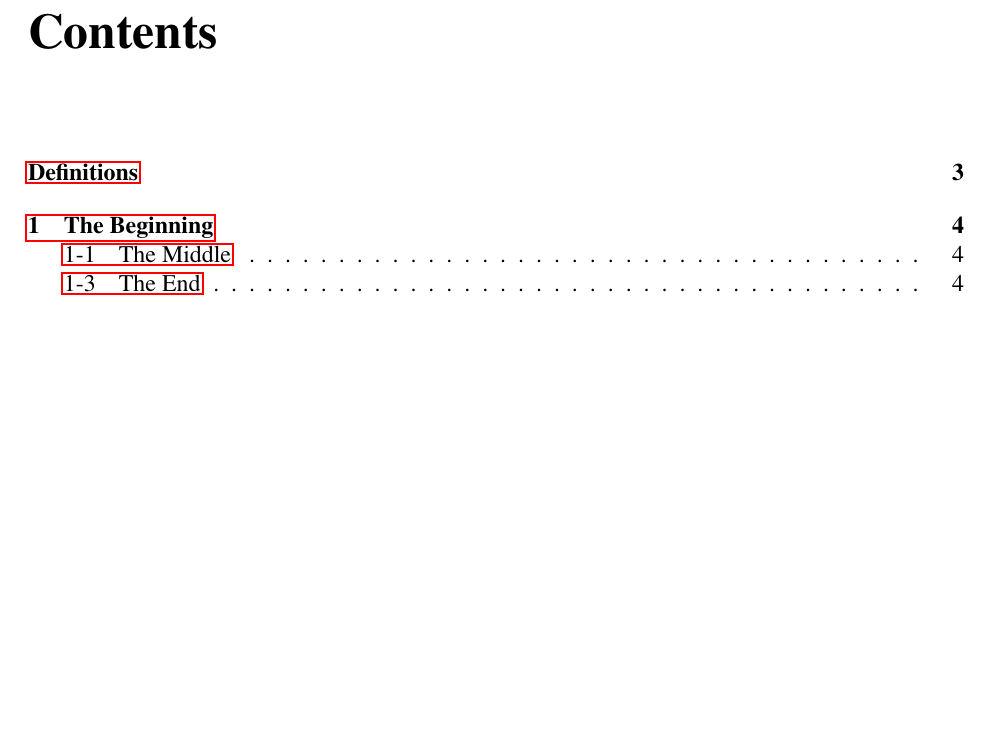
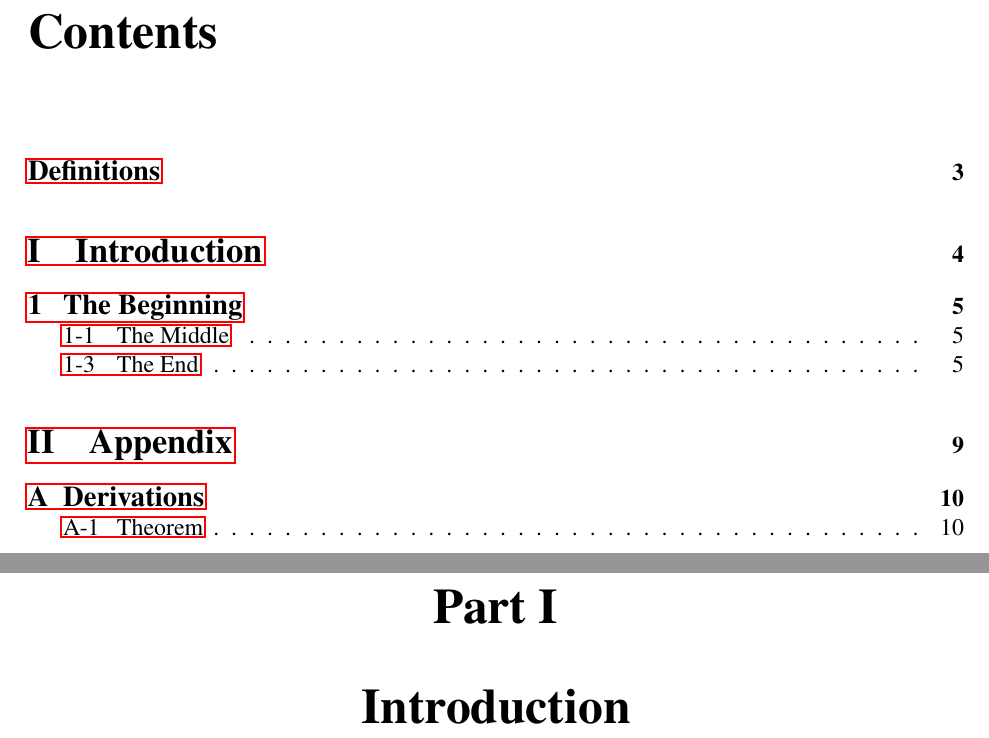
Before and after one commit to sslerose/LaTeX-Notes-Template, a LaTeX document (main.tex, which reads commands.tex, packages.tex, phys_commands.tex): part of page 2 of 4 before the commit and two parts of pages 2 and 4 of 10 after it, the two joined at a grey line, cut so that both start at the same text, the shorter picture padded with empty space. Compiled offline with pdfLaTeX.

Commit message:
Add formatting for examples, appendix, and parts, add hyper-references from chapter titles back to table of contents, fix fancy header not displaying chapter number.

```diff
--- a/commands.tex
+++ b/commands.tex
@@ -2,9 +2,11 @@
 % Counters %
 %%%%%%%%%%%%
 
-\newcounter{mysection}[chapter] % Reset mysection counter when chapter increases
+% Declare new {counter} and reset it when [index] increases
+\newcounter{mysection}[chapter]
 \newcounter{myeqsec}[chapter]
-\newcounter{mysubsection}[mysection] % Reset mysubsection counter when mysection increases
+\newcounter{mysubsection}[mysection]
+\newcounter{myexample}[chapter]
 
 
 
@@ -35,7 +37,7 @@
   \begingroup
   \setlength{\leftskip}{0pt}
   \noindent\bfseries\Huge\thechapter\par\vspace{-12pt}
-  \sbox0{\LARGE{#1}}
+  \sbox0{\LARGE{\hyperlink{toc}{#1}}}
   \noindent\rule[\dimexpr\ht\strutbox-26pt]{\wd0}{0.4pt}\par
   \noindent\usebox0\par\vspace{6pt}
   \noindent\rule[\dimexpr\ht\strutbox]{\wd0}{0.4pt}
@@ -76,7 +77,7 @@
   \setcounter{equation}{0}
   \bigskip
   \begingroup % Begin local group to contain font size/style changes
-  \large
+  \Large
   \setlength{\leftskip}{0pt}
 
   \noindent\textbf{\themysection} % Number aligned with default left margin
@@ -96,7 +97,7 @@
 
   \medskip
   \begingroup % Begin local group to contain font size/style changes
-  \normalsize
+  \large
   \setlength{\leftskip}{0pt}
 
   \noindent\textbf{\themysubsection} % Number aligned with default left margin
@@ -120,6 +121,24 @@
 
 
 
+%%%%%%%%%%%%
+% Examples %
+%%%%%%%%%%%%
+
+% Define environment for writing examples with autonumbering
+\newenvironment{example}
+    {
+        \refstepcounter{myexample}  % Increase myexample counter
+        \begin{mdframed}    % Create a box around examples that stretches across pages
+        \textbf{Example \themyexample:} % Auto-label examples
+        \\
+    }
+    {
+        \end{mdframed}
+    }
+
+
+
 %%%%%%%%%%%%%
 % Numbering %
 %%%%%%%%%%%%%
@@ -129,6 +148,7 @@
 \renewcommand{\themysection}{\thechapter-\arabic{mysection}}
 \renewcommand{\themysubsection}{\themysection-\arabic{mysubsection}}
 \renewcommand{\thefootnote}{\arabic{footnote}}
+\renewcommand{\themyexample}{\thechapter.\arabic{myexample}}
 
 
 
--- a/main.tex
+++ b/main.tex
@@ -40,2 +58,2 @@
 
-    \section{The Middle}
+\part{Introduction}     % New part for broad separation
--- a/packages.tex
+++ b/packages.tex
@@ -6,11 +6,17 @@
 %\usepackage{titlesec}               % title formatting
 \usepackage[T1]{fontenc}            % Better diacritic output
 \usepackage{newtxtext,newtxmath}    % URW Nimbus Roman
+\usepackage{tocloft}
+    \renewcommand\cftpartfont{\Large\bfseries}
+    \renewcommand\cftpartpagefont{\bfseries}
+    \renewcommand\cftchapfont{\large\bfseries}
+    \renewcommand\cftchappagefont{\bfseries}
 \usepackage{lipsum}                 % Dummy text
 \usepackage{enumitem}               % Better enumerate environment
-\usepackage[toc]{appendix}          % Add appendix sections
+\usepackage{appendix}    % Add appendix sections
 \usepackage{multirow, booktabs}     % Better tabular commands
 \usepackage[hypertexnames=false]{hyperref}  % Hyperlink reference in PDF
+\usepackage[style=authoryear]{biblatex}
 
 
 %%%%%%%%
@@ -20,10 +26,12 @@
 \usepackage{cancel}					% To use the slash to cancel out stuff in work
 \usepackage{physics}                % Better math symbols common to physics
 \usepackage{siunitx}                % Easy SI unit expressions
+    \sisetup{inter-unit-product=\ensuremath{{}\cdot{}}} % Use center dot for multi. units
 \usepackage{empheq}                 % Good for some alignment and equation boxing
 \usepackage{xfrac}                  % Better fraction commands
 \usepackage{mathtools}              % Beautify math and add some useful commands
-\usepackage{bm}                     % Bold math
+\usepackage{empheq}                 % Good for some alignment and equation boxing
+\usepackage{bm}
 %\usepackage{mathrsfs}               % Raph Smith's Formal Script math font
 
 
@@ -35,3 +43,4 @@
 \usepackage{subcaption}             % Multi-figure captions
 \usepackage{wrapfig}                % Enable wrapping text around figures
 \usepackage[font=footnotesize,labelfont=bf]{caption}    % Figure caption formatting
+\usepackage{mdframed}
--- a/phys_commands.tex
+++ b/phys_commands.tex
@@ -18,6 +18,8 @@
 %%%%%%%%%%%%%
 
 \newcommand*{\freq}{\mathord{\mathit{f}}\mkern1mu}
+\newcommand{\iu}{{i\mkern1mu}}
+\newcommand{\e}{\mathrm{e}}
 
 %%%%%%%%%%%%%
 % Constants %
@@ -37,6 +39,11 @@
 % Operators %
 %%%%%%%%%%%%%
 
+\newcommand{\parity}{\hat{P}}
+\newcommand{\hamiltonian}{\hat{H}}
+\newcommand{\linearop}{\hat{L}}
+\newcommand{\genop}{\hat{O}}
+\newcommand{\operator}[1]{\hat{#1}}
 \renewcommand{\comm}[2]{\qty[\hat{#1},\hat{#2}]}
 \renewcommand{\div}[1]{\nabla\cdot#1}
 
@@ -45,9 +52,3 @@
 %%%%%%%%%
 
 \newcommand{\Schrodinger}{Schr\"{o}dinger }
-
-%%%%%%%%%
-% Units %
-%%%%%%%%%
-
-\DeclareSIUnit{\MeVperc}{\unit{MeV/c^2}}
```
Also changed, not shown: Appendix/Derivations/theorem.tex (added, +5 -0 lines), Chapters/1/the_end.tex (+2 -0 lines), Chapters/1/the_middle.tex (+4 -0 lines), ref.bib (added), commands.tex (1 more changed lines), main.tex (60 more changed lines).
